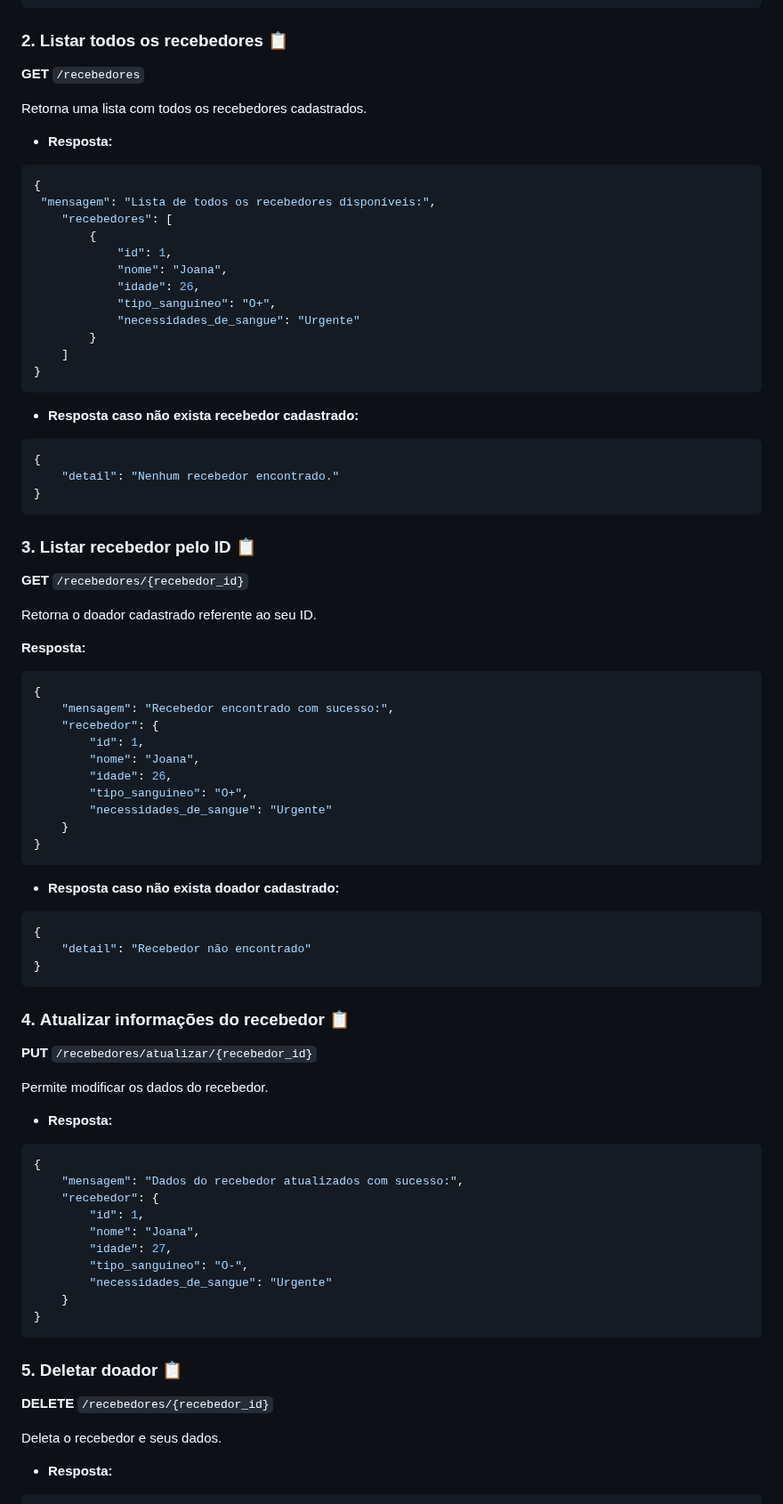
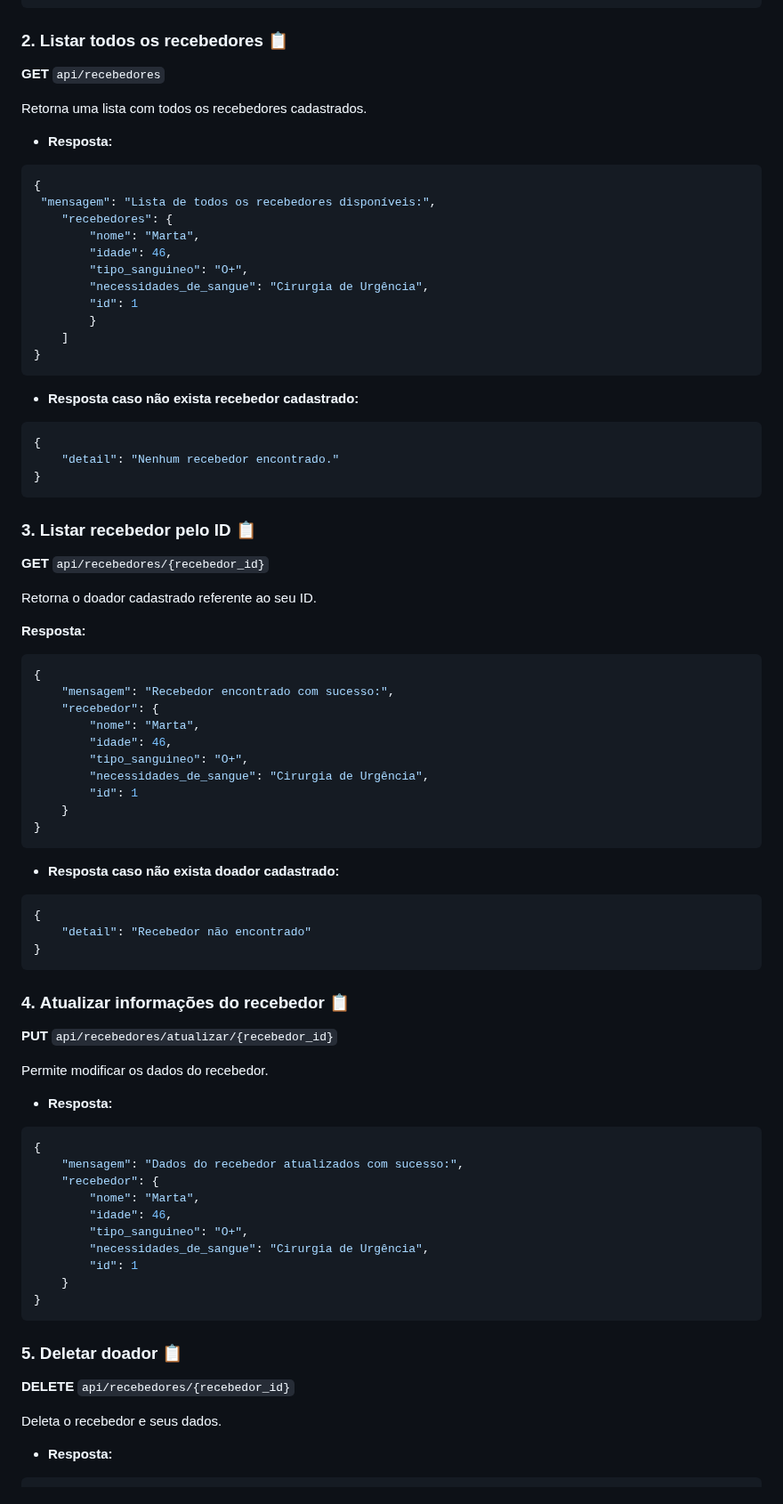
Before and after one commit to KaianeSousa/Pratica-CRUD-FastAPI, a Markdown page: README.md, the part around one of its changes. Shown at 89% size. Rendered like a GitHub page.

````diff
--- a/README.md
+++ b/README.md
@@ -333,7 +345,7 @@ Cadastra um novo recebedor.
 
 ### 2. **Listar todos os recebedores** 📋
 
-**GET** `/recebedores`
+**GET** `api/recebedores`
 
 Retorna uma lista com todos os recebedores cadastrados.
 
@@ -341,13 +353,12 @@ Retorna uma lista com todos os recebedores cadastrados.
 ```json
 {
  "mensagem": "Lista de todos os recebedores disponíveis:",
-    "recebedores": [
-        {
-            "id": 1,
-            "nome": "Joana",
-            "idade": 26,
-            "tipo_sanguineo": "O+",
-            "necessidades_de_sangue": "Urgente"
+    "recebedores": {
+        "nome": "Marta",
+        "idade": 46,
+        "tipo_sanguineo": "O+",
+        "necessidades_de_sangue": "Cirurgia de Urgência",
+        "id": 1
         }
     ]
 }
@@ -362,7 +373,7 @@ Retorna uma lista com todos os recebedores cadastrados.
 
 ### 3. **Listar recebedor pelo ID** 📋
 
-**GET** `/recebedores/{recebedor_id}`
+**GET** `api/recebedores/{recebedor_id}`
 
 Retorna o doador cadastrado referente ao seu ID.
 
@@ -371,11 +382,11 @@ Retorna o doador cadastrado referente ao seu ID.
 {
     "mensagem": "Recebedor encontrado com sucesso:",
     "recebedor": {
-        "id": 1,
-        "nome": "Joana",
-        "idade": 26,
+        "nome": "Marta",
+        "idade": 46,
         "tipo_sanguineo": "O+",
-        "necessidades_de_sangue": "Urgente"
+        "necessidades_de_sangue": "Cirurgia de Urgência",
+        "id": 1
     }
 }
 ```
@@ -389,7 +400,7 @@ Retorna o doador cadastrado referente ao seu ID.
 
 ### 4. **Atualizar informações do recebedor** 📋
 
-**PUT** `/recebedores/atualizar/{recebedor_id}`
+**PUT** `api/recebedores/atualizar/{recebedor_id}`
 
 Permite modificar os dados do recebedor.
 
@@ -398,18 +409,18 @@ Permite modificar os dados do recebedor.
 {
     "mensagem": "Dados do recebedor atualizados com sucesso:",
     "recebedor": {
-        "id": 1,
-        "nome": "Joana",
-        "idade": 27,
-        "tipo_sanguineo": "O-",
-        "necessidades_de_sangue": "Urgente"
+        "nome": "Marta",
+        "idade": 46,
+        "tipo_sanguineo": "O+",
+        "necessidades_de_sangue": "Cirurgia de Urgência",
+        "id": 1
     }
 }
 ```
 
 ### 5. **Deletar doador** 📋
 
-**DELETE** `/recebedores/{recebedor_id}`
+**DELETE** `api/recebedores/{recebedor_id}`
 
 Deleta o recebedor e seus dados.
 
````
Also changed, not shown: other parts of README.md (+19 -7 lines).
